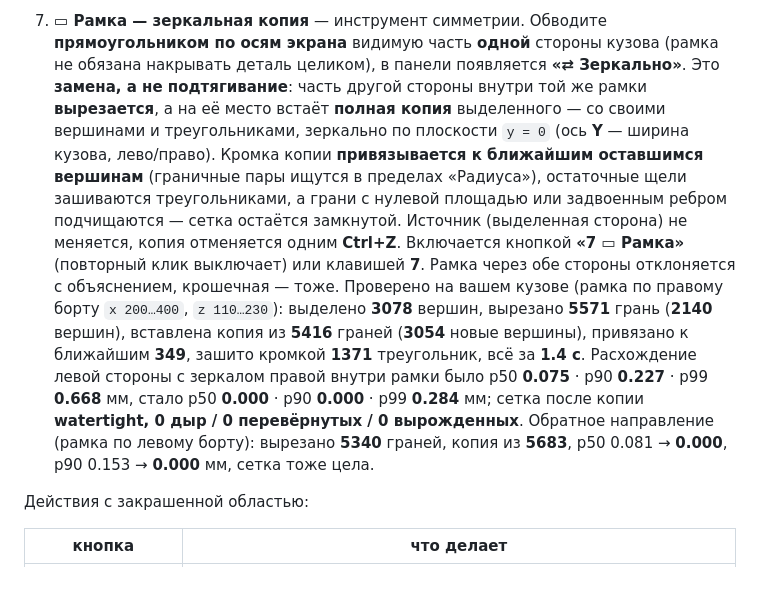
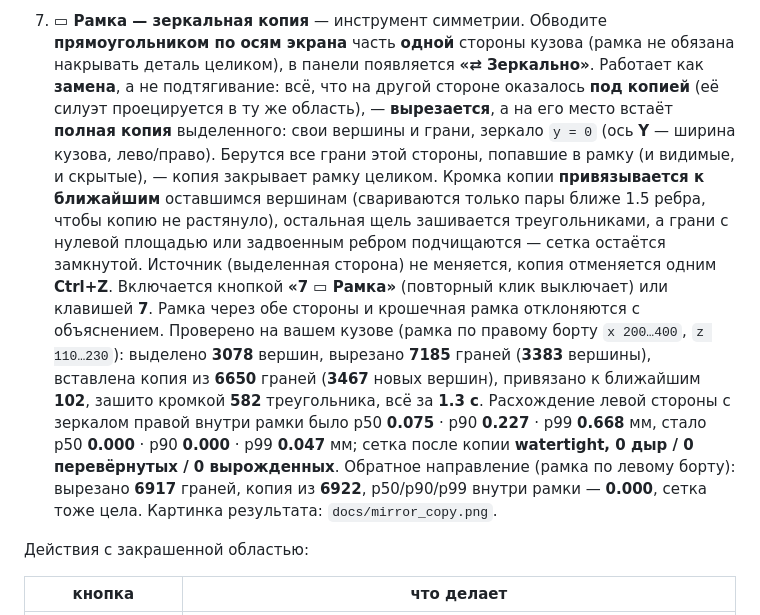
Before and after one commit to aidarbreeze/tayron, a Markdown page: README.md, the part around the change. Rendered like a GitHub page; blank space fills up the shorter version.

```diff
--- a/README.md
+++ b/README.md
@@ -244,29 +244,30 @@ python3 layout.py --check          # только проверить, ничег
    (один щелчок ≈0.35 с, протяжка — быстрее, пересборка один раз за штрих).
 
 7. **▭ Рамка — зеркальная копия** — инструмент симметрии. Обводите
-   **прямоугольником по осям экрана** видимую часть **одной** стороны кузова
-   (рамка не обязана накрывать деталь целиком), в панели появляется
-   **«⇄ Зеркально»**. Это **замена, а не подтягивание**: часть другой стороны
-   внутри той же рамки **вырезается**, а на её место встаёт **полная копия**
-   выделенного — со своими вершинами и треугольниками, зеркально по
-   плоскости `y = 0` (ось **Y** — ширина кузова, лево/право). Кромка копии
-   **привязывается к ближайшим оставшимся вершинам** (граничные пары ищутся
-   в пределах «Радиуса»), остаточные щели зашиваются треугольниками, а грани с
-   нулевой площадью или задвоенным ребром подчищаются — сетка остаётся
-   замкнутой. Источник (выделенная сторона) не меняется, копия отменяется
-   одним **Ctrl+Z**. Включается кнопкой **«7 ▭ Рамка»** (повторный клик
-   выключает) или клавишей **7**. Рамка через обе стороны отклоняется
-   с объяснением, крошечная — тоже.
+   **прямоугольником по осям экрана** часть **одной** стороны кузова (рамка не
+   обязана накрывать деталь целиком), в панели появляется **«⇄ Зеркально»**.
+   Работает как **замена**, а не подтягивание: всё, что на другой стороне
+   оказалось **под копией** (её силуэт проецируется в ту же область), —
+   **вырезается**, а на его место встаёт **полная копия** выделенного: свои
+   вершины и грани, зеркало `y = 0` (ось **Y** — ширина кузова, лево/право).
+   Берутся все грани этой стороны, попавшие в рамку (и видимые, и скрытые), —
+   копия закрывает рамку целиком. Кромка копии **привязывается к ближайшим**
+   оставшимся вершинам (свариваются только пары ближе 1.5 ребра, чтобы копию не
+   растянуло), остальная щель зашивается треугольниками, а грани с нулевой
+   площадью или задвоенным ребром подчищаются — сетка остаётся замкнутой.
+   Источник (выделенная сторона) не меняется, копия отменяется одним **Ctrl+Z**.
+   Включается кнопкой **«7 ▭ Рамка»** (повторный клик выключает) или клавишей
+   **7**. Рамка через обе стороны и крошечная рамка отклоняются с объяснением.
    Проверено на вашем кузове (рамка по правому борту `x 200…400`, `z 110…230`):
-   выделено **3078** вершин, вырезано **5571** грань (**2140** вершин),
-   вставлена копия из **5416** граней (**3054** новые вершины), привязано
-   к ближайшим **349**, зашито кромкой **1371** треугольник, всё за **1.4 с**.
+   выделено **3078** вершин, вырезано **7185** граней (**3383** вершины),
+   вставлена копия из **6650** граней (**3467** новых вершин), привязано
+   к ближайшим **102**, зашито кромкой **582** треугольника, всё за **1.3 с**.
    Расхождение левой стороны с зеркалом правой внутри рамки было p50 **0.075** ·
    p90 **0.227** · p99 **0.668** мм, стало p50 **0.000** · p90 **0.000** ·
-   p99 **0.284** мм; сетка после копии **watertight, 0 дыр / 0 перевёрнутых /
+   p99 **0.047** мм; сетка после копии **watertight, 0 дыр / 0 перевёрнутых /
    0 вырожденных**. Обратное направление (рамка по левому борту): вырезано
-   **5340** граней, копия из **5683**, p50 0.081 → **0.000**, p90 0.153 →
-   **0.000** мм, сетка тоже цела.
+   **6917** граней, копия из **6922**, p50/p90/p99 внутри рамки — **0.000**,
+   сетка тоже цела. Картинка результата: `docs/mirror_copy.png`.
 
 Действия с закрашенной областью:
 
```
Also changed, not shown: docs/ui_review.md (+30 -0 lines), docs/mirror_copy.png (added), 1 other file.
